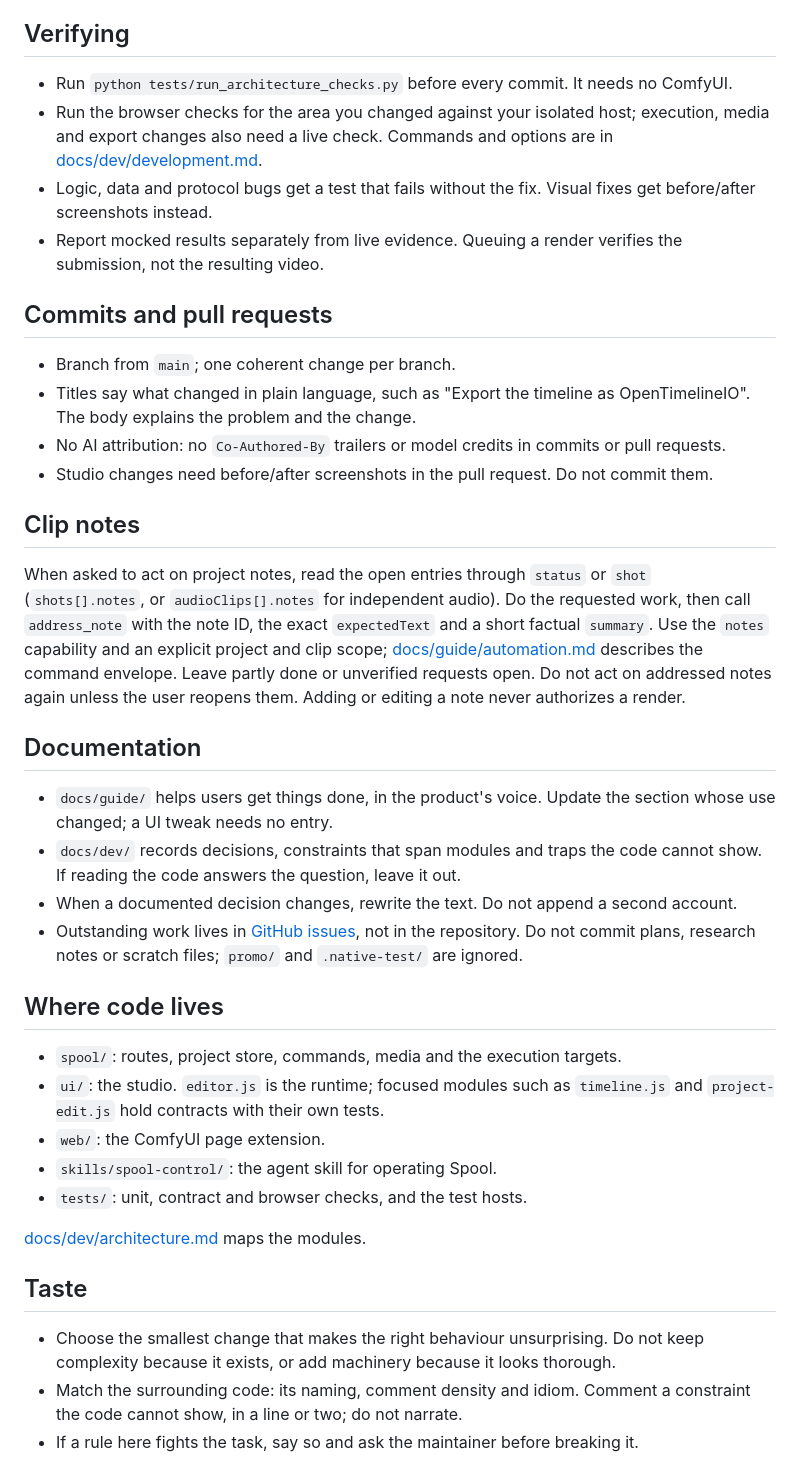
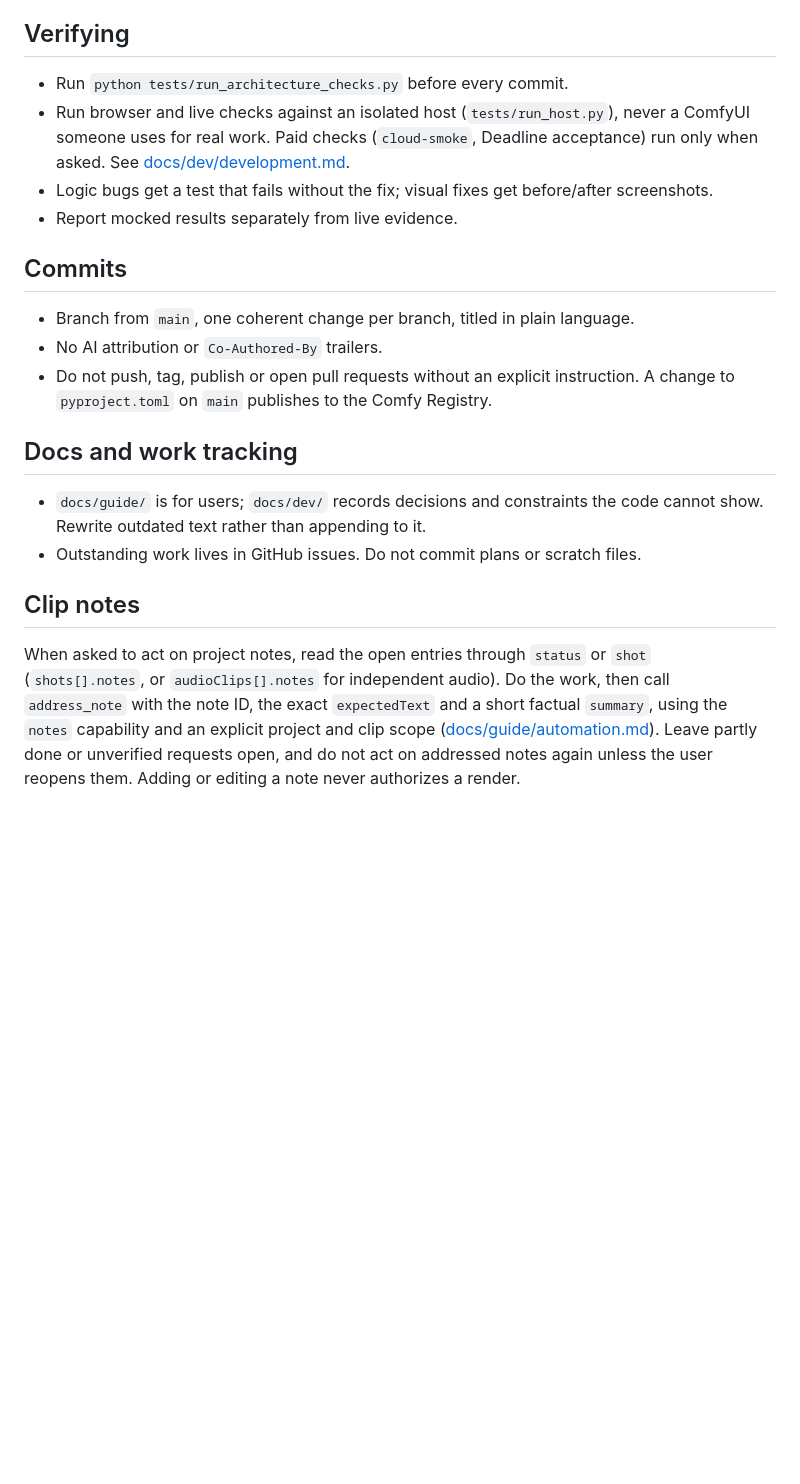
Before and after one commit to doubletwisted/ComfyUI-Spool, a Markdown page: AGENTS.md, the part around one of its changes. Rendered like a GitHub page; blank space fills up the shorter version.

```diff
--- a/AGENTS.md
+++ b/AGENTS.md
@@ -78,66 +35,35 @@ applied:
 
 ## Verifying
 
-- Run `python tests/run_architecture_checks.py` before every commit. It needs no
-  ComfyUI.
-- Run the browser checks for the area you changed against your isolated host;
-  execution, media and export changes also need a live check. Commands and
-  options are in [docs/dev/development.md](docs/dev/development.md).
-- Logic, data and protocol bugs get a test that fails without the fix. Visual
-  fixes get before/after screenshots instead.
-- Report mocked results separately from live evidence. Queuing a render verifies
-  the submission, not the resulting video.
+- Run `python tests/run_architecture_checks.py` before every commit.
+- Run browser and live checks against an isolated host (`tests/run_host.py`),
+  never a ComfyUI someone uses for real work. Paid checks (`cloud-smoke`,
+  Deadline acceptance) run only when asked. See
+  [docs/dev/development.md](docs/dev/development.md).
+- Logic bugs get a test that fails without the fix; visual fixes get before/after
+  screenshots.
+- Report mocked results separately from live evidence.
 
-## Commits and pull requests
+## Commits
 
-- Branch from `main`; one coherent change per branch.
-- Titles say what changed in plain language, such as "Export the timeline as
-  OpenTimelineIO". The body explains the problem and the change.
-- No AI attribution: no `Co-Authored-By` trailers or model credits in commits or
-  pull requests.
-- Studio changes need before/after screenshots in the pull request. Do not commit
-  them.
+- Branch from `main`, one coherent change per branch, titled in plain language.
+- No AI attribution or `Co-Authored-By` trailers.
+- Do not push, tag, publish or open pull requests without an explicit
+  instruction. A change to `pyproject.toml` on `main` publishes to the Comfy
+  Registry.
+
+## Docs and work tracking
+
+- `docs/guide/` is for users; `docs/dev/` records decisions and constraints the
+  code cannot show. Rewrite outdated text rather than appending to it.
+- Outstanding work lives in GitHub issues. Do not commit plans or scratch files.
 
 ## Clip notes
 
 When asked to act on project notes, read the open entries through `status` or
 `shot` (`shots[].notes`, or `audioClips[].notes` for independent audio). Do the
-requested work, then call `address_note` with the note ID, the exact
-`expectedText` and a short factual `summary`. Use the `notes` capability and an
-explicit project and clip scope; [docs/guide/automation.md](docs/guide/automation.md)
-describes the command envelope. Leave partly done or unverified requests open. Do
-not act on addressed notes again unless the user reopens them. Adding or editing
-a note never authorizes a render.
-
-## Documentation
-
-- `docs/guide/` helps users get things done, in the product's voice. Update the
-  section whose use changed; a UI tweak needs no entry.
-- `docs/dev/` records decisions, constraints that span modules and traps the
-  code cannot show. If reading the code answers the question, leave it out.
-- When a documented decision changes, rewrite the text. Do not append a second
-  account.
-- Outstanding work lives in [GitHub issues](https://github.com/doubletwisted/ComfyUI-Spool/issues),
-  not in the repository. Do not commit plans, research notes or scratch files;
-  `promo/` and `.native-test/` are ignored.
-
-## Where code lives
-
-- `spool/`: routes, project store, commands, media and the execution targets.
-- `ui/`: the studio. `editor.js` is the runtime; focused modules such as
-  `timeline.js` and `project-edit.js` hold contracts with their own tests.
-- `web/`: the ComfyUI page extension.
-- `skills/spool-control/`: the agent skill for operating Spool.
-- `tests/`: unit, contract and browser checks, and the test hosts.
-
-[docs/dev/architecture.md](docs/dev/architecture.md) maps the modules.
-
-## Taste
-
-- Choose the smallest change that makes the right behaviour unsurprising. Do not
-  keep complexity because it exists, or add machinery because it looks
-  thorough.
-- Match the surrounding code: its naming, comment density and idiom. Comment a
-  constraint the code cannot show, in a line or two; do not narrate.
-- If a rule here fights the task, say so and ask the maintainer before breaking
-  it.
+work, then call `address_note` with the note ID, the exact `expectedText` and a
+short factual `summary`, using the `notes` capability and an explicit project
+and clip scope ([docs/guide/automation.md](docs/guide/automation.md)). Leave partly
+done or unverified requests open, and do not act on addressed notes again unless
+the user reopens them. Adding or editing a note never authorizes a render.
```
Also changed, not shown: other parts of AGENTS.md (+26 -69 lines).
